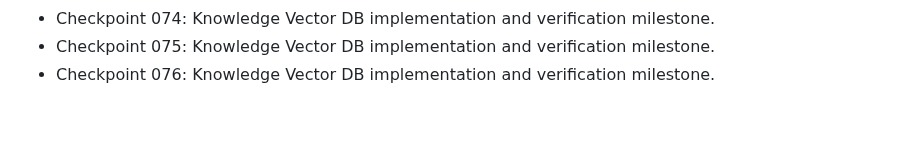
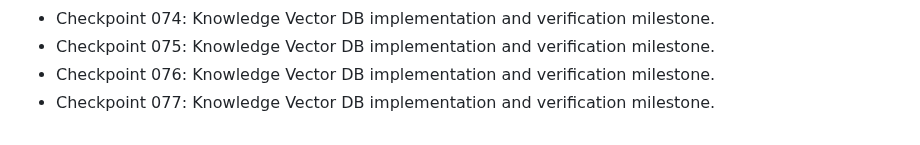
Before and after one commit to nijjukrr/KNOWLEDGE-VECTOR-DB, a Markdown page: docs/development-log.md, the part around the change. Drawn GitHub-style.

Commit message:
Add project checkpoint 077

```diff
--- a/docs/development-log.md
+++ b/docs/development-log.md
@@ -74,3 +74,4 @@
 - Checkpoint 074: Knowledge Vector DB implementation and verification milestone.
 - Checkpoint 075: Knowledge Vector DB implementation and verification milestone.
 - Checkpoint 076: Knowledge Vector DB implementation and verification milestone.
+- Checkpoint 077: Knowledge Vector DB implementation and verification milestone.
```
